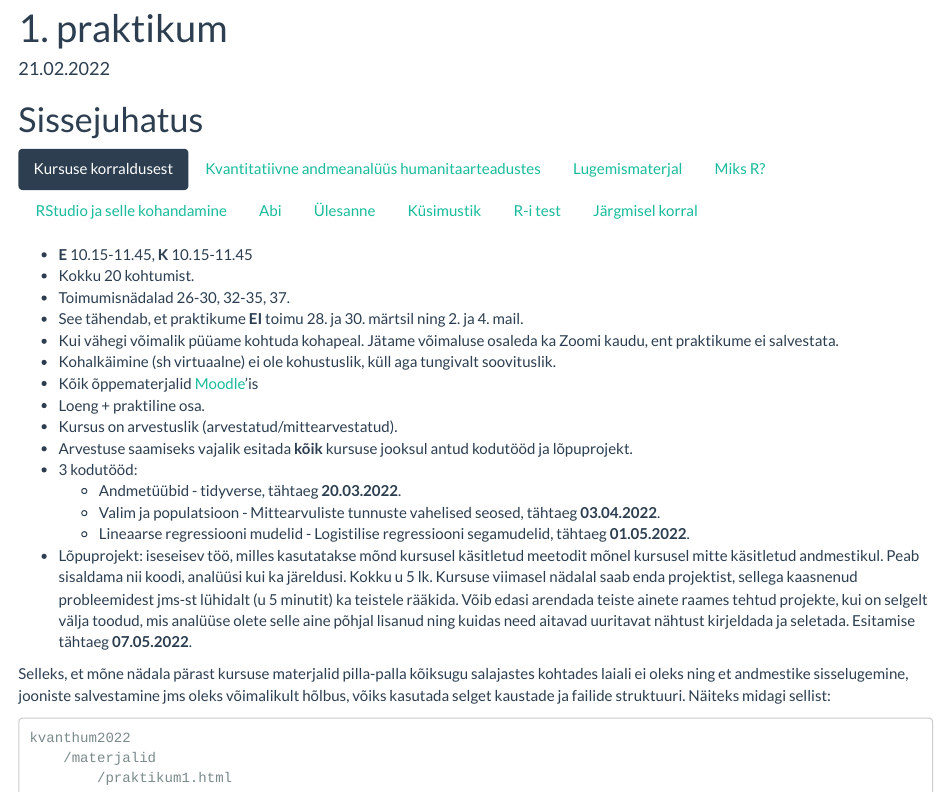
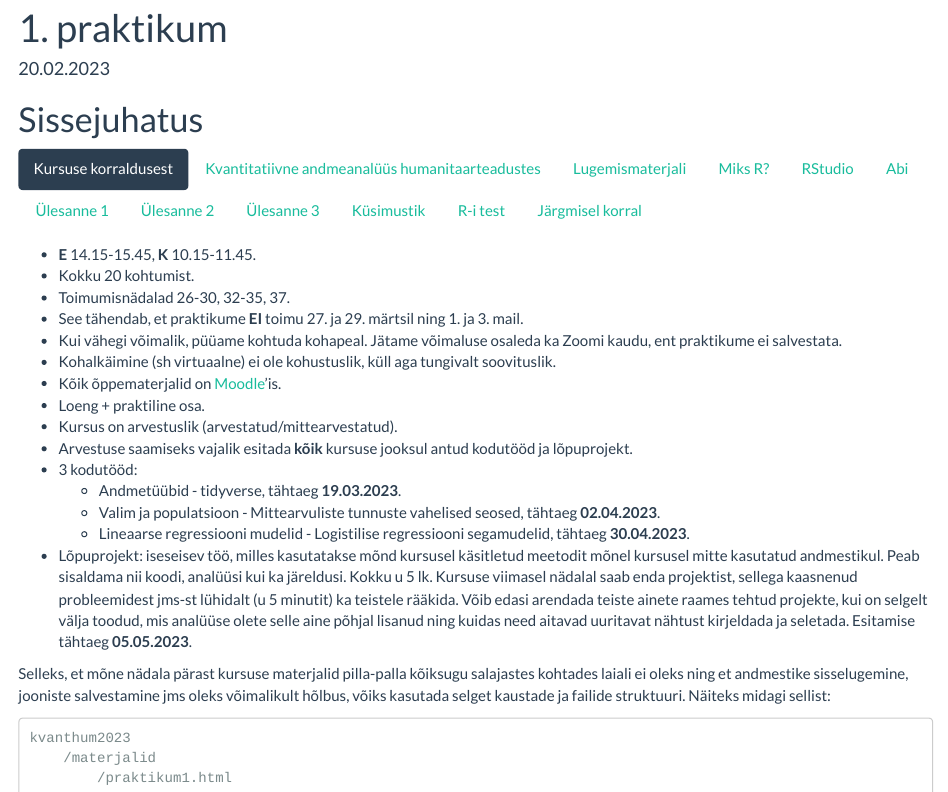
Before and after one commit to kvanthum/kvanthum.github.io, an R Markdown document (1-sissejuhatus.Rmd): the page in a window 1100 px wide, from its top. Rendered offline with R 4.5, knitr and Pandoc, with nearby package versions.

Commit message:
1. praktikumi materjalid

````diff
--- a/1-sissejuhatus.Rmd
+++ b/1-sissejuhatus.Rmd
@@ -5,7 +5,7 @@ knit: (function(input_file, encoding) {
     rmarkdown::render(input_file,
       encoding=encoding,
       output_file=file.path(dirname(input_file), out_dir, '1-sissejuhatus.html'))})
-date: 21.02.2022
+date: 20.02.2023
 output:
   html_document:
     theme: flatly
@@ -17,3 +17,4 @@ output:
 knitr::opts_chunk$set(echo = TRUE)
 ```
 
+```{css style settings, echo = FALSE}
@@ -26,23 +34,23 @@ knitr::opts_chunk$set(echo = TRUE)
 -   Kokku 20 kohtumist.
 -   Toimumisnädalad 26-30, 32-35, 37.
--   See tähendab, et praktikume **EI** toimu 28. ja 30. märtsil ning 2. ja 4. mail.
--   Kui vähegi võimalik püüame kohtuda kohapeal. Jätame võimaluse osaleda ka Zoomi kaudu, ent praktikume ei salvestata.
+-   See tähendab, et praktikume **EI** toimu 27. ja 29. märtsil ning 1. ja 3. mail.
+-   Kui vähegi võimalik, püüame kohtuda kohapeal. Jätame võimaluse osaleda ka Zoomi kaudu, ent praktikume ei salvestata.
 -   Kohalkäimine (sh virtuaalne) ei ole kohustuslik, küll aga tungivalt soovituslik.
--   Kõik õppematerjalid [Moodle](https://moodle.ut.ee/course/view.php?id=3774)'is\
+-   Kõik õppematerjalid on [Moodle](https://moodle.ut.ee/course/view.php?id=3774)'is.
 -   Loeng + praktiline osa.
 -   Kursus on arvestuslik (arvestatud/mittearvestatud).
 -   Arvestuse saamiseks vajalik esitada **kõik** kursuse jooksul antud kodutööd ja lõpuprojekt.
 -   3 kodutööd:
-    -   Andmetüübid - tidyverse, tähtaeg **20.03.2022**.
-    -   Valim ja populatsioon - Mittearvuliste tunnuste vahelised seosed, tähtaeg **03.04.2022**.
-    -   Lineaarse regressiooni mudelid - Logistilise regressiooni segamudelid, tähtaeg **01.05.2022**.
--   Lõpuprojekt: iseseisev töö, milles kasutatakse mõnd kursusel käsitletud meetodit mõnel kursusel mitte käsitletud andmestikul. Peab sisaldama nii koodi, analüüsi kui ka järeldusi. Kokku u 5 lk. Kursuse viimasel nädalal saab enda projektist, sellega kaasnenud probleemidest jms-st lühidalt (u 5 minutit) ka teistele rääkida. Võib edasi arendada teiste ainete raames tehtud projekte, kui on selgelt välja toodud, mis analüüse olete selle aine põhjal lisanud ning kuidas need aitavad uuritavat nähtust kirjeldada ja seletada. Esitamise tähtaeg **07.05.2022**.
+    -   Andmetüübid - tidyverse, tähtaeg **19.03.2023**.
+    -   Valim ja populatsioon - Mittearvuliste tunnuste vahelised seosed, tähtaeg **02.04.2023**.
+    -   Lineaarse regressiooni mudelid - Logistilise regressiooni segamudelid, tähtaeg **30.04.2023**.
+-   Lõpuprojekt: iseseisev töö, milles kasutatakse mõnd kursusel käsitletud meetodit mõnel kursusel mitte kasutatud andmestikul. Peab sisaldama nii koodi, analüüsi kui ka järeldusi. Kokku u 5 lk. Kursuse viimasel nädalal saab enda projektist, sellega kaasnenud probleemidest jms-st lühidalt (u 5 minutit) ka teistele rääkida. Võib edasi arendada teiste ainete raames tehtud projekte, kui on selgelt välja toodud, mis analüüse olete selle aine põhjal lisanud ning kuidas need aitavad uuritavat nähtust kirjeldada ja seletada. Esitamise tähtaeg **05.05.2023**.
 
 
 Selleks, et mõne nädala pärast kursuse materjalid pilla-palla kõiksugu salajastes kohtades laiali ei oleks ning et andmestike sisselugemine, jooniste salvestamine jms oleks võimalikult hõlbus, võiks kasutada selget kaustade ja failide struktuuri. Näiteks midagi sellist:
 
 ```
-kvanthum2022
+kvanthum2023
     /materjalid
         /praktikum1.html
         /praktikum1.Rmd
@@ -122 +132,3 @@ Ajaloolasi võib huvitada ka näiteks Claire Lemercier & Claire Zalc (2019) [***
 
+<center>![](imgs/quanthuman.jpg){width=30%}
+![](imgs/feinstein_thomas.jpg){width=30%}</center>
@@ -143 +159,0 @@ Samuti leiab sealt nn [spikrid](https://rstudio.com/resources/cheatsheets/), kuh
-## RStudio ja selle kohandamine
@@ -240,3 +263,52 @@ Uuri ka abimaterjalidest, mida teevad funktsioonis kasutatud käsud `readline`,
+```{r, eval = F}
+# Installime ja laadime vajalikud paketid
+paketid1 <- c("rvest", "tidyverse")
+sapply(paketid1, function(pakett) if(!pakett %in% installed.packages()) install.packages(pakett, dependencies = TRUE))
+library(rvest)
+library(tidyverse)
+
+# Laadime alla andmestiku
+url <- "https://cran.r-project.org/web/packages/available_packages_by_date.html"
+paketileht <- read_html(url)
+paketitabel <- html_table(paketileht)[[1]]
+
+# Teeme joonise
+paketitabel %>%
+  mutate(aasta = format.Date(Date, "%Y")) %>% # teeme kuupäevast aasta
+  group_by(aasta) %>% # grupeerime andmed aasta kaupa
+  tally() %>% # loeme kokku igal aastal lisandunud paketid
+  mutate(n = cumsum(n)) %>% # liidame igale aastale eelmiste aastate arvud
+  ggplot(aes(x = aasta, y = n)) + # teeme ggploti joonise
+  geom_col() + # tulpdiagrammina
+  geom_text(aes(label = n), vjust = -0.2) # lisame ka arvud tekstina
+```
+
+
+## Ülesanne 3
+
+Võtame ühe Exceli faili (Ott Velsberg 2022, <https://avaandmed.eesti.ee/datasets/arvamuskusitlus-tehisintellekti-laiema-kasutuse-kohta-(12.202104.2022)>), impordime selle RStudiosse ning loome kiire ülevaate andmestiku tunnustest ja nende jaotumisest.
+
+```{r, eval = F}
+# Installime ja laadime vajalikud paketid
+paketid2 <- c("readxl", "gtsummary", "esquisse")
+sapply(paketid2, function(pakett) if(!pakett %in% installed.packages()) install.packages(pakett, dependencies = TRUE))
+library(readxl)
+library(gtsummary)
+library(esquisse)
+
+# Loeme sisse Exceli andmestiku
+andmestik <- readxl::read_excel("data/Andmestik.xlsx")
+
+# Vaatame tunnuste ülevaadet
+tbl_summary(andmestik)
+
+# Vaatame tunnuste ülevaadet vastavalt soole
+tbl_summary(andmestik, by = Sugu)
+
+# Teeme mõne joonise
+esquisser()
+```
+
 
 
 ## Küsimustik
````
Also changed, not shown: index.Rmd (+3 -3 lines), _10-mittearvuliste_seosed.Rmd (renamed from 10-mittearvuliste_seosed.Rmd), _11-lineaarsed1.Rmd (renamed from 11-lineaarsed1.Rmd), _12-lineaarsed2.Rmd (renamed from 12-lineaarsed2.Rmd), _13-lineaarsed_sega.Rmd (renamed from 13-lineaarsed_sega.Rmd), _14-logistilised1.Rmd (renamed from 14-logistilised1.Rmd), _15-logistilised2.Rmd (renamed from 15-logistilised2.Rmd), _16-logistilised3_sega.Rmd (renamed from 16-logistilised3_sega.Rmd), _17-otsustuspuud.Rmd (renamed from 17-otsustuspuud.Rmd), _18-juhumetsad.Rmd (renamed from 18-juhumetsad.Rmd), _2-andmetyybid_objektityybid.Rmd (renamed from 2-andmetyybid_objektityybid.Rmd), _3-arvulised.Rmd (renamed from 3-arvulised.Rmd), _4-kategoriaalsed.Rmd (renamed from 4-kategoriaalsed.Rmd), _5-ggplot2.Rmd (renamed from 5-ggplot2.Rmd), 5 more files, 2 other files.
